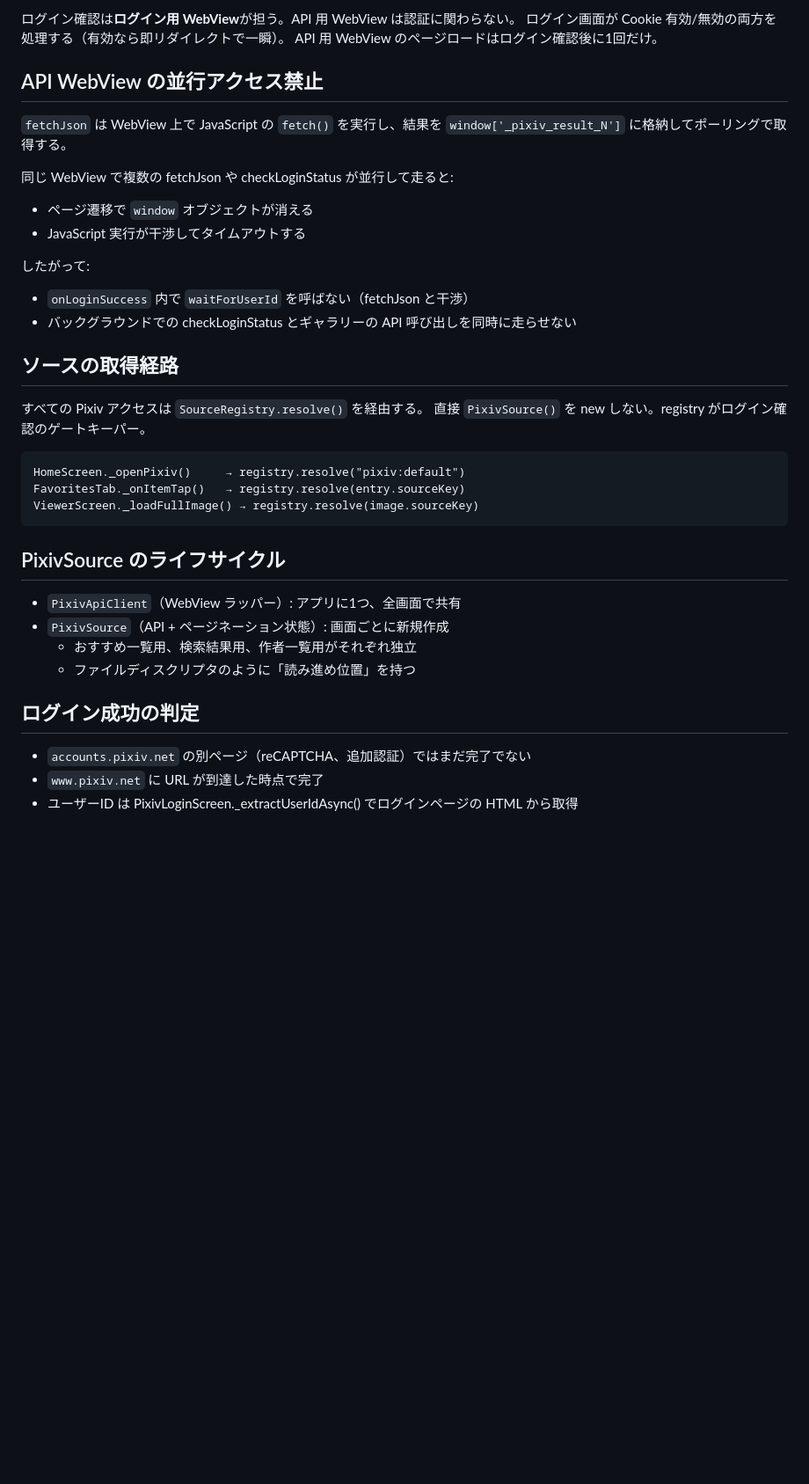
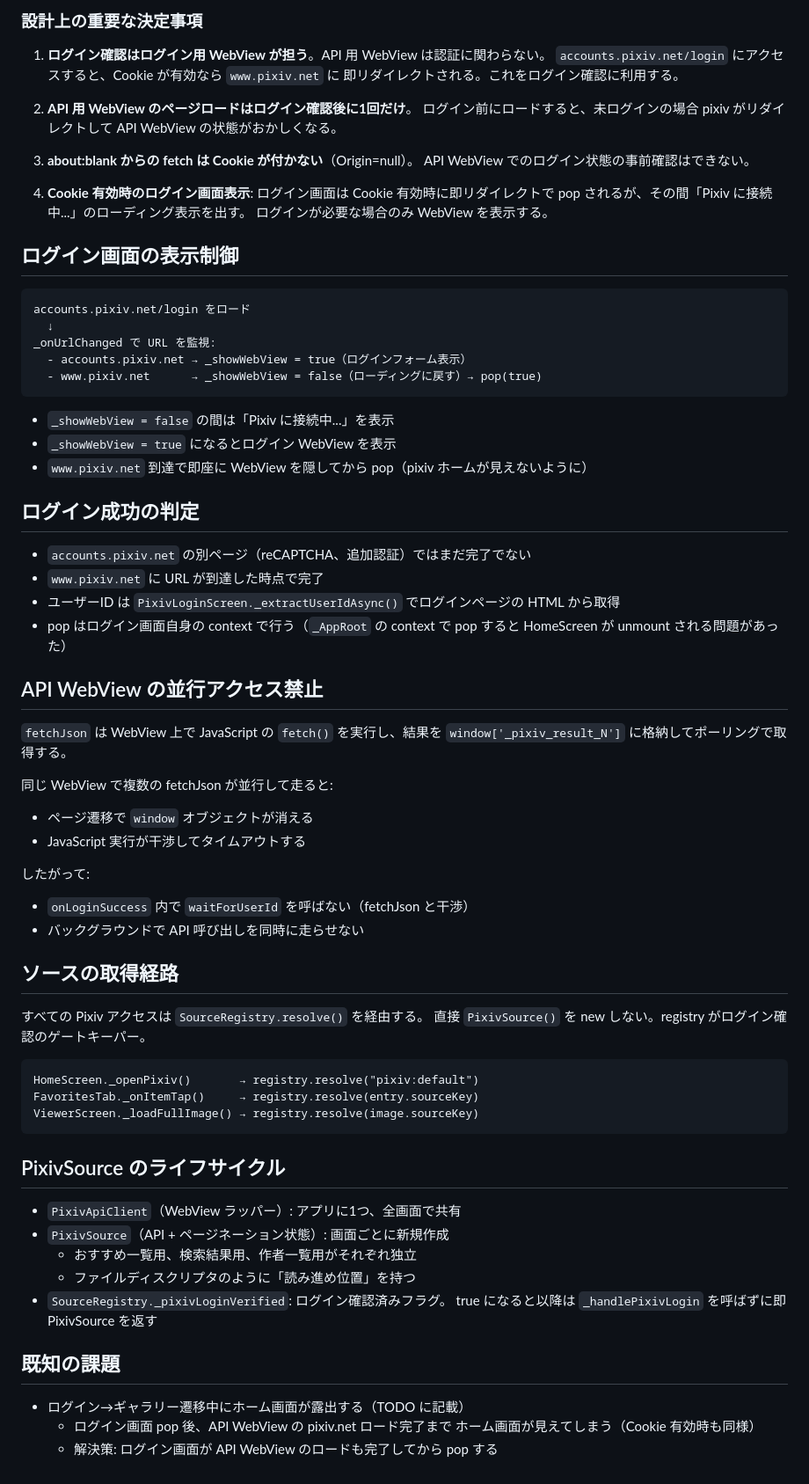
Before and after one commit to jam7/image-viewer, a Markdown page: docs/pixiv_auth.md, the part around one of its changes. Shown at 88% size. Rendered like a GitHub page; blank space fills up the shorter version.

````diff
--- a/docs/pixiv_auth.md
+++ b/docs/pixiv_auth.md
@@ -53,21 +101,56 @@ Pixiv API は Cookie 認証。WebView でユーザーがログインし、その
 ```
 
-ログイン確認は**ログイン用 WebView**が担う。API 用 WebView は認証に関わらない。
-ログイン画面が Cookie 有効/無効の両方を処理する（有効なら即リダイレクトで一瞬）。
-API 用 WebView のページロードはログイン確認後に1回だけ。
+### 設計上の重要な決定事項
+
+1. **ログイン確認はログイン用 WebView が担う**。API 用 WebView は認証に関わらない。
+   `accounts.pixiv.net/login` にアクセスすると、Cookie が有効なら `www.pixiv.net` に
+   即リダイレクトされる。これをログイン確認に利用する。
+
+2. **API 用 WebView のページロードはログイン確認後に1回だけ**。
+   ログイン前にロードすると、未ログインの場合 pixiv がリダイレクトして
+   API WebView の状態がおかしくなる。
+
+3. **about:blank からの fetch は Cookie が付かない**（Origin=null）。
+   API WebView でのログイン状態の事前確認はできない。
+
+4. **Cookie 有効時のログイン画面表示**: ログイン画面は Cookie 有効時に即リダイレクトで
+   pop されるが、その間「Pixiv に接続中...」のローディング表示を出す。
+   ログインが必要な場合のみ WebView を表示する。
+
+## ログイン画面の表示制御
+
+```
+accounts.pixiv.net/login をロード
+  ↓
+_onUrlChanged で URL を監視:
+  - accounts.pixiv.net → _showWebView = true（ログインフォーム表示）
+  - www.pixiv.net      → _showWebView = false（ローディングに戻す）→ pop(true)
+```
+
+- `_showWebView = false` の間は「Pixiv に接続中...」を表示
+- `_showWebView = true` になるとログイン WebView を表示
+- `www.pixiv.net` 到達で即座に WebView を隠してから pop（pixiv ホームが見えないように）
+
+## ログイン成功の判定
+
+- `accounts.pixiv.net` の別ページ（reCAPTCHA、追加認証）ではまだ完了でない
+- `www.pixiv.net` に URL が到達した時点で完了
+- ユーザーID は `PixivLoginScreen._extractUserIdAsync()` でログインページの HTML から取得
+- pop はログイン画面自身の context で行う（`_AppRoot` の context で pop すると
+  HomeScreen が unmount される問題があった）
 
 ## API WebView の並行アクセス禁止
 
 `fetchJson` は WebView 上で JavaScript の `fetch()` を実行し、結果を
 `window['_pixiv_result_N']` に格納してポーリングで取得する。
 
-同じ WebView で複数の fetchJson や checkLoginStatus が並行して走ると:
+同じ WebView で複数の fetchJson が並行して走ると:
 - ページ遷移で `window` オブジェクトが消える
 - JavaScript 実行が干渉してタイムアウトする
 
 したがって:
 - `onLoginSuccess` 内で `waitForUserId` を呼ばない（fetchJson と干渉）
-- バックグラウンドでの checkLoginStatus とギャラリーの API 呼び出しを同時に走らせない
+- バックグラウンドで API 呼び出しを同時に走らせない
 
 ## ソースの取得経路
 
@@ -75,8 +158,8 @@ API 用 WebView のページロードはログイン確認後に1回だけ。
 直接 `PixivSource()` を new しない。registry がログイン確認のゲートキーパー。
 
 ```
-HomeScreen._openPixiv()     → registry.resolve("pixiv:default")
-FavoritesTab._onItemTap()   → registry.resolve(entry.sourceKey)
+HomeScreen._openPixiv()       → registry.resolve("pixiv:default")
+FavoritesTab._onItemTap()     → registry.resolve(entry.sourceKey)
 ViewerScreen._loadFullImage() → registry.resolve(image.sourceKey)
 ```
 
@@ -86,9 +169,12 @@ ViewerScreen._loadFullImage() → registry.resolve(image.sourceKey)
 - `PixivSource`（API + ページネーション状態）: 画面ごとに新規作成
   - おすすめ一覧用、検索結果用、作者一覧用がそれぞれ独立
   - ファイルディスクリプタのように「読み進め位置」を持つ
+- `SourceRegistry._pixivLoginVerified`: ログイン確認済みフラグ。
+  true になると以降は `_handlePixivLogin` を呼ばずに即 PixivSource を返す
 
-## ログイン成功の判定
+## 既知の課題
 
-- `accounts.pixiv.net` の別ページ（reCAPTCHA、追加認証）ではまだ完了でない
-- `www.pixiv.net` に URL が到達した時点で完了
-- ユーザーID は PixivLoginScreen._extractUserIdAsync() でログインページの HTML から取得
+- ログイン→ギャラリー遷移中にホーム画面が露出する（TODO に記載）
+  - ログイン画面 pop 後、API WebView の pixiv.net ロード完了まで
+    ホーム画面が見えてしまう（Cookie 有効時も同様）
+  - 解決策: ログイン画面が API WebView のロードも完了してから pop する
````
Also changed, not shown: other parts of docs/pixiv_auth.md (+63 -15 lines), CLAUDE.md (+4 -22 lines).
